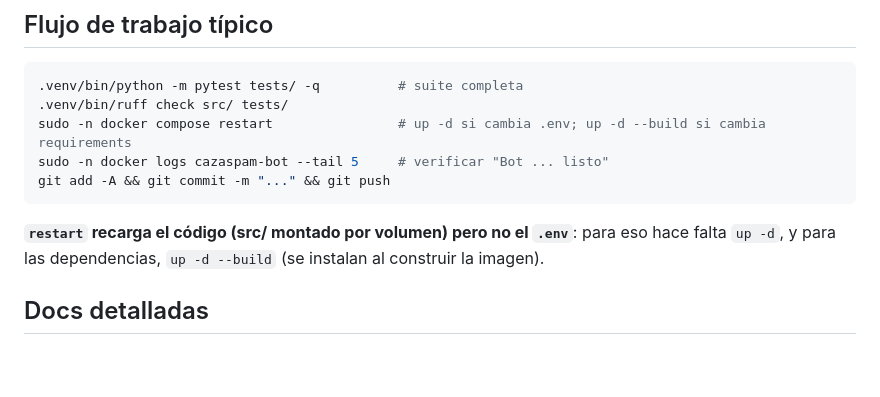
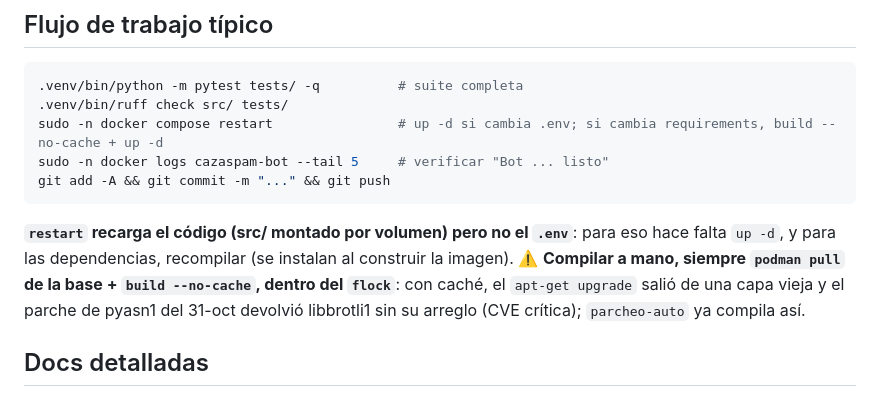
Before and after one commit to yonaesp/CazaSpamBot-Telegram, a Markdown page: CLAUDE.md, the part around the change. GitHub-like rendering; blank space fills up the shorter version.

Commit message:
docs: compilar a mano con pull de la base y --no-cache
El parche de pyasn1 del 31-oct se compiló con caché: el RUN del apt-get
upgrade salió de una capa vieja y la imagen volvió a libbrotli1 1.1.0-2+b7
(CVE-2026-111497, crítica), que la anterior ya traía arreglada. Recompilada
sin caché y desplegada (1.1.0-2+deb13u1).

Co-Authored-By: Claude Opus 5.5 <noreply@anthropic.com>

````diff
--- a/CLAUDE.md
+++ b/CLAUDE.md
@@ -228,12 +228,12 @@ Un ban manual de otro admin en el aviso es una pista de que el bot falló: averi
 ```bash
 .venv/bin/python -m pytest tests/ -q          # suite completa
 .venv/bin/ruff check src/ tests/
-sudo -n docker compose restart                # up -d si cambia .env; up -d --build si cambia requirements
+sudo -n docker compose restart                # up -d si cambia .env; si cambia requirements, build --no-cache + up -d
 sudo -n docker logs cazaspam-bot --tail 5     # verificar "Bot ... listo"
 git add -A && git commit -m "..." && git push
 ```
 
-**`restart` recarga el código (src/ montado por volumen) pero no el `.env`**: para eso hace falta `up -d`, y para las dependencias, `up -d --build` (se instalan al construir la imagen).
+**`restart` recarga el código (src/ montado por volumen) pero no el `.env`**: para eso hace falta `up -d`, y para las dependencias, recompilar (se instalan al construir la imagen). ⚠️ **Compilar a mano, siempre `podman pull` de la base + `build --no-cache`, dentro del `flock`**: con caché, el `apt-get upgrade` salió de una capa vieja y el parche de pyasn1 del 31-oct devolvió libbrotli1 sin su arreglo (CVE crítica); `parcheo-auto` ya compila así.
 
 ## Docs detalladas
 
````
